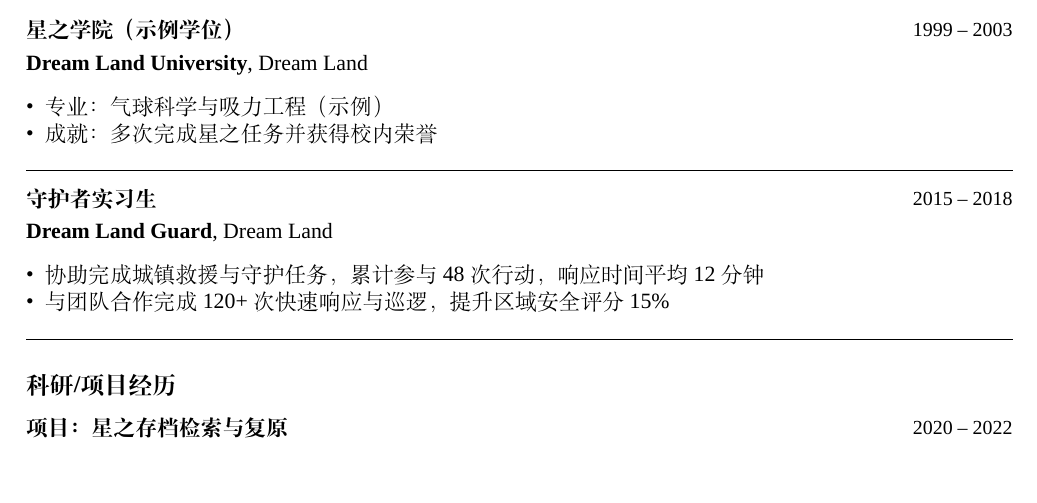
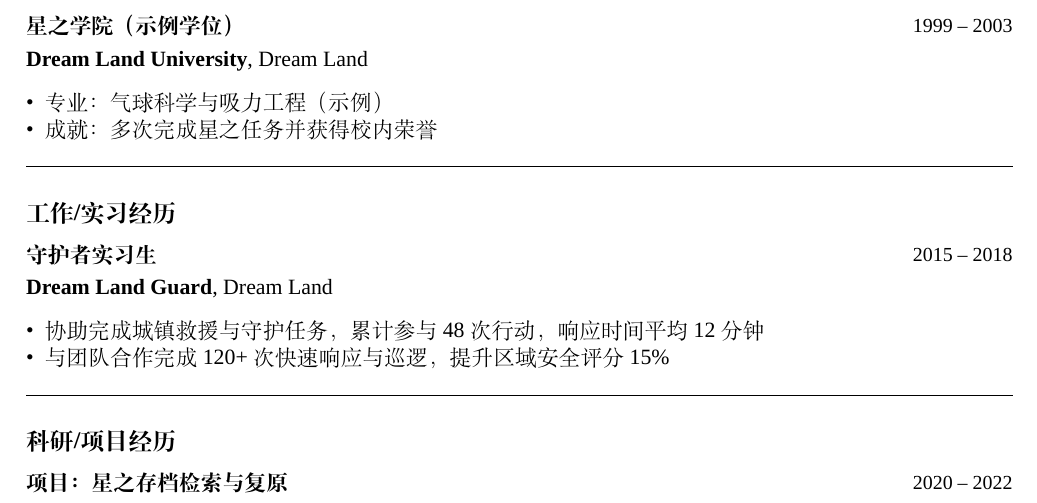
Before and after one commit to neverbiasu/resume-template-zh, a LaTeX CV (main.tex, which reads content/work.tex): part of the page, cut so that both start at the same text. Compiled offline with XeLaTeX; a missing font is replaced by an installed copy or a similar font.

Commit message:
docs: update work examples with metrics

```diff
--- a/content/work.tex
+++ b/content/work.tex
@@ -1,6 +1,7 @@
 % work.tex - 工作/实习经历（编辑此文件）
 % 用途：存放工作或实习经历条目，供 main.tex 引用。只编辑本文件以更改该模块。
 \renewcommand{\WorkSection}{%
+  \section*{工作/实习经历}
   \entry{守护者实习生}{Dream Land Guard}{Dream Land}{2015 -- 2018}{%
     \item 协助完成城镇救援与守护任务，累计参与 48 次行动，响应时间平均 12 分钟
     \item 与团队合作完成 120+ 次快速响应与巡逻，提升区域安全评分 15\%
```
